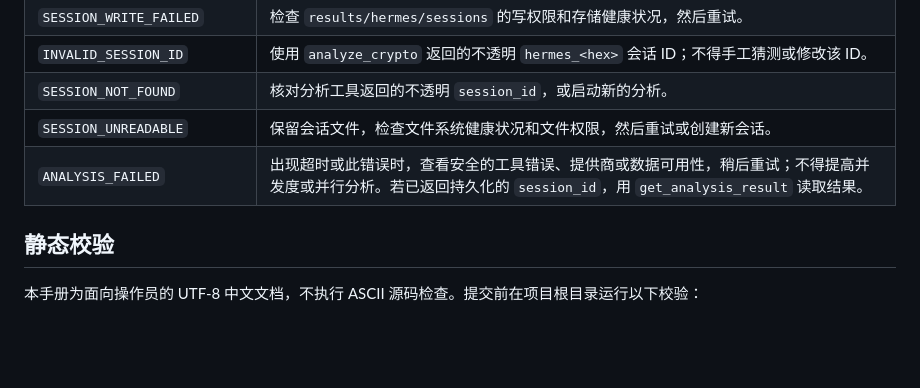
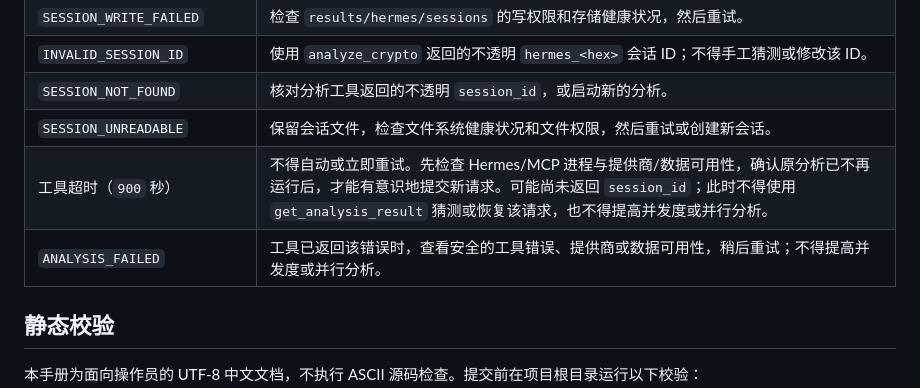
Before and after one commit to hayley-sun/TradingAgents-crypto, a Markdown page: docs/hermes_integration.md, the part around the change. Drawn GitHub-style; blank space fills up the shorter version.

Commit message:
docs: clarify Hermes analysis timeout recovery

```diff
--- a/docs/hermes_integration.md
+++ b/docs/hermes_integration.md
@@ -165,7 +165,8 @@ Phase 1 的 `analyze_crypto` 为同步、串行操作，可能需要数分钟；
 | `INVALID_SESSION_ID` | 使用 `analyze_crypto` 返回的不透明 `hermes_<hex>` 会话 ID；不得手工猜测或修改该 ID。 |
 | `SESSION_NOT_FOUND` | 核对分析工具返回的不透明 `session_id`，或启动新的分析。 |
 | `SESSION_UNREADABLE` | 保留会话文件，检查文件系统健康状况和文件权限，然后重试或创建新会话。 |
-| `ANALYSIS_FAILED` | 出现超时或此错误时，查看安全的工具错误、提供商或数据可用性，稍后重试；不得提高并发度或并行分析。若已返回持久化的 `session_id`，用 `get_analysis_result` 读取结果。 |
+| 工具超时（`900` 秒） | 不得自动或立即重试。先检查 Hermes/MCP 进程与提供商/数据可用性，确认原分析已不再运行后，才能有意识地提交新请求。可能尚未返回 `session_id`；此时不得使用 `get_analysis_result` 猜测或恢复该请求，也不得提高并发度或并行分析。 |
+| `ANALYSIS_FAILED` | 工具已返回该错误时，查看安全的工具错误、提供商或数据可用性，稍后重试；不得提高并发度或并行分析。 |
 
 ## 静态校验
 
```
